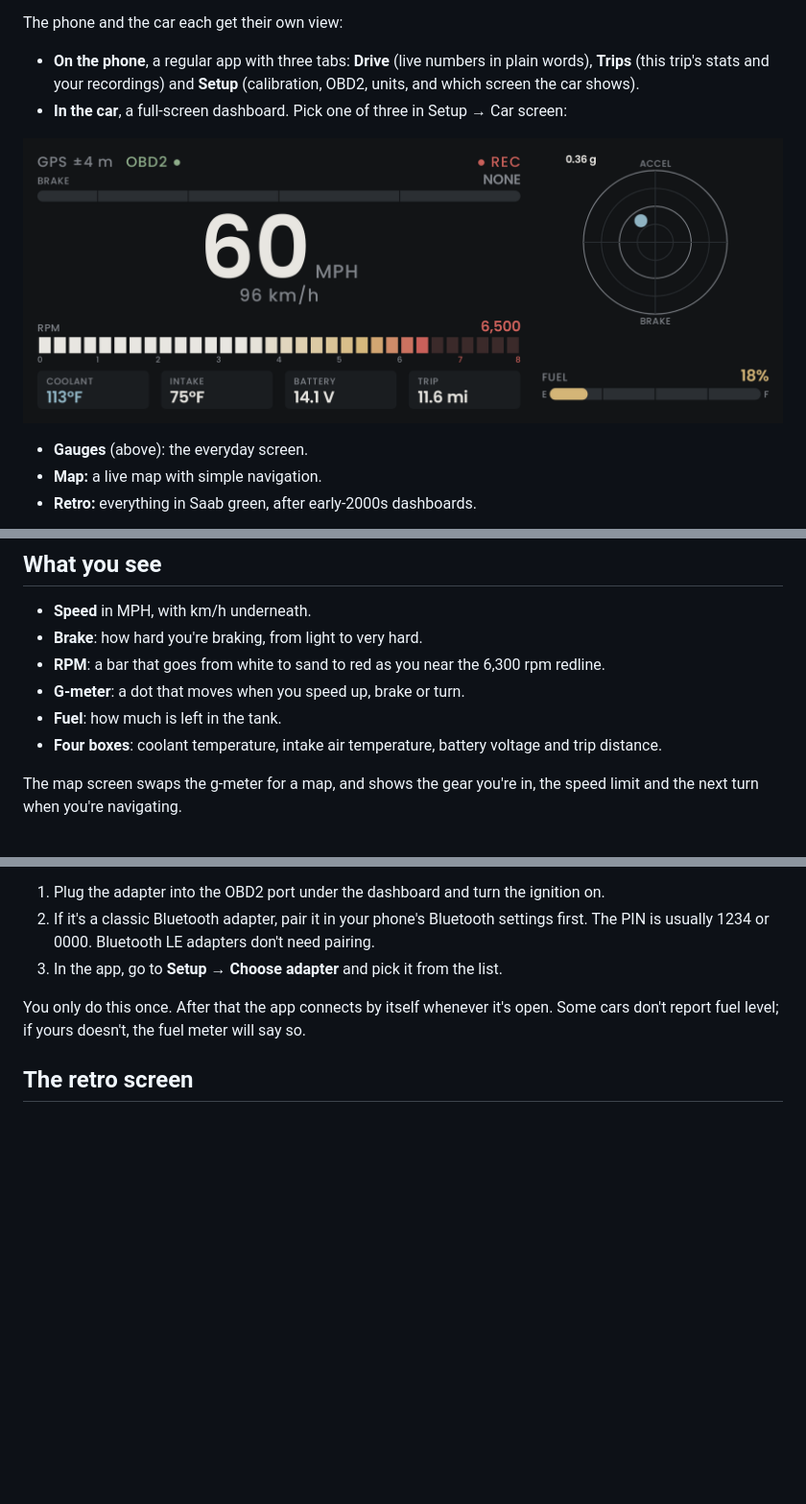
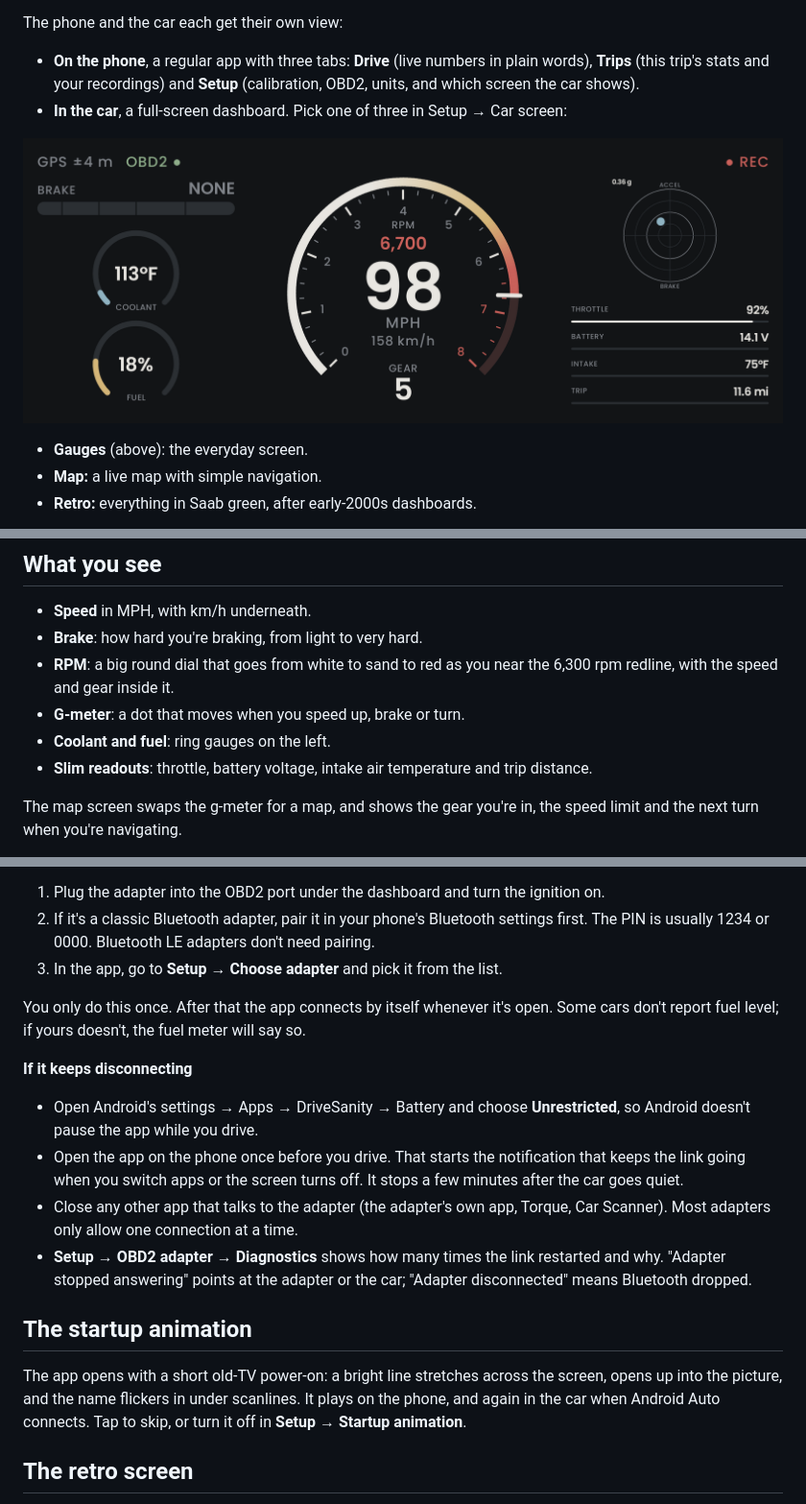
Before and after one commit to byjoelsamuel/DriveSanity, a Markdown page: README.md, 3 parts joined by grey strips. Shown at 96% size. Rendered like a GitHub page; pictures changed too: docs/car-screen.png; blank space fills up the shorter version.

```diff
--- a/README.md
+++ b/README.md
@@ -27,10 +27,10 @@ In the app the map is the real OpenStreetMap.*
 
 - **Speed** in MPH, with km/h underneath.
 - **Brake**: how hard you're braking, from light to very hard.
-- **RPM**: a bar that goes from white to sand to red as you near the 6,300 rpm redline.
+- **RPM**: a big round dial that goes from white to sand to red as you near the 6,300 rpm redline, with the speed and gear inside it.
 - **G-meter**: a dot that moves when you speed up, brake or turn.
-- **Fuel**: how much is left in the tank.
-- **Four boxes**: coolant temperature, intake air temperature, battery voltage and trip distance.
+- **Coolant and fuel**: ring gauges on the left.
+- **Slim readouts**: throttle, battery voltage, intake air temperature and trip distance.
 
 The map screen swaps the g-meter for a map, and shows the gear you're in, the speed limit
 and the next turn when you're navigating.
@@ -84,6 +84,26 @@ Any ELM327 Bluetooth adapter works, whether it's classic Bluetooth or Bluetooth
 
 You only do this once. After that the app connects by itself whenever it's open. Some cars
 don't report fuel level; if yours doesn't, the fuel meter will say so.
+
+**If it keeps disconnecting**
+
+- Open Android's settings → Apps → DriveSanity → Battery and choose **Unrestricted**, so Android
+  doesn't pause the app while you drive.
+- Open the app on the phone once before you drive. That starts the notification that keeps the
+  link going when you switch apps or the screen turns off. It stops a few minutes after the
+  car goes quiet.
+- Close any other app that talks to the adapter (the adapter's own app, Torque, Car Scanner).
+  Most adapters only allow one connection at a time.
+- **Setup → OBD2 adapter → Diagnostics** shows how many times the link restarted and why.
+  "Adapter stopped answering" points at the adapter or the car; "Adapter disconnected" means
+  Bluetooth dropped.
+
+## The startup animation
+
+The app opens with a short old-TV power-on: a bright line stretches across the screen, opens
+up into the picture, and the name flickers in under scanlines. It plays on the phone, and again
+in the car when Android Auto connects. Tap to skip, or turn it off in **Setup → Startup
+animation**.
 
 ## The retro screen
 
```
Also changed, not shown: 13 other files.
